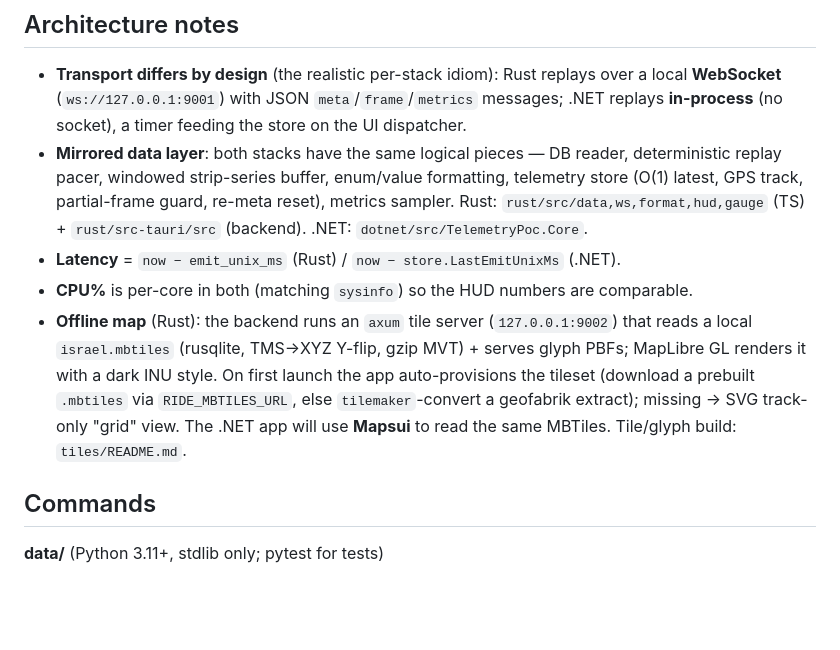
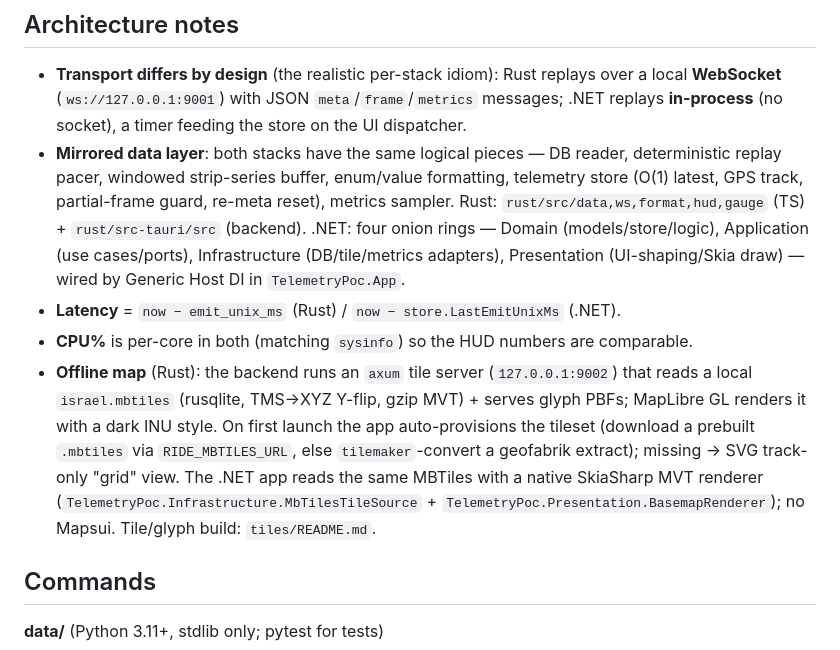
Before and after one commit to zabralex85/wpf-rust-compare-charts, a Markdown page: CLAUDE.md, the part around one of its changes. GitHub-like rendering; blank space fills up the shorter version.

```diff
--- a/CLAUDE.md
+++ b/CLAUDE.md
@@ -35,10 +35,10 @@ Default ride: ~30 channels @ 10 Hz, 12h. A committed `data/ride_small.db` (10s)
 ## Architecture notes
 
 - **Transport differs by design** (the realistic per-stack idiom): Rust replays over a local **WebSocket** (`ws://127.0.0.1:9001`) with JSON `meta`/`frame`/`metrics` messages; .NET replays **in-process** (no socket), a timer feeding the store on the UI dispatcher.
-- **Mirrored data layer**: both stacks have the same logical pieces — DB reader, deterministic replay pacer, windowed strip-series buffer, enum/value formatting, telemetry store (O(1) latest, GPS track, partial-frame guard, re-meta reset), metrics sampler. Rust: `rust/src/data,ws,format,hud,gauge` (TS) + `rust/src-tauri/src` (backend). .NET: `dotnet/src/TelemetryPoc.Core`.
+- **Mirrored data layer**: both stacks have the same logical pieces — DB reader, deterministic replay pacer, windowed strip-series buffer, enum/value formatting, telemetry store (O(1) latest, GPS track, partial-frame guard, re-meta reset), metrics sampler. Rust: `rust/src/data,ws,format,hud,gauge` (TS) + `rust/src-tauri/src` (backend). .NET: four onion rings — Domain (models/store/logic), Application (use cases/ports), Infrastructure (DB/tile/metrics adapters), Presentation (UI-shaping/Skia draw) — wired by Generic Host DI in `TelemetryPoc.App`.
 - **Latency** = `now − emit_unix_ms` (Rust) / `now − store.LastEmitUnixMs` (.NET).
 - **CPU%** is per-core in both (matching `sysinfo`) so the HUD numbers are comparable.
-- **Offline map** (Rust): the backend runs an `axum` tile server (`127.0.0.1:9002`) that reads a local `israel.mbtiles` (rusqlite, TMS→XYZ Y-flip, gzip MVT) + serves glyph PBFs; MapLibre GL renders it with a dark INU style. On first launch the app auto-provisions the tileset (download a prebuilt `.mbtiles` via `RIDE_MBTILES_URL`, else `tilemaker`-convert a geofabrik extract); missing → SVG track-only "grid" view. The .NET app will use **Mapsui** to read the same MBTiles. Tile/glyph build: `tiles/README.md`.
+- **Offline map** (Rust): the backend runs an `axum` tile server (`127.0.0.1:9002`) that reads a local `israel.mbtiles` (rusqlite, TMS→XYZ Y-flip, gzip MVT) + serves glyph PBFs; MapLibre GL renders it with a dark INU style. On first launch the app auto-provisions the tileset (download a prebuilt `.mbtiles` via `RIDE_MBTILES_URL`, else `tilemaker`-convert a geofabrik extract); missing → SVG track-only "grid" view. The .NET app reads the same MBTiles with a native SkiaSharp MVT renderer (`TelemetryPoc.Infrastructure.MbTilesTileSource` + `TelemetryPoc.Presentation.BasemapRenderer`); no Mapsui. Tile/glyph build: `tiles/README.md`.
 
 ## Commands
 
```
Also changed, not shown: other parts of CLAUDE.md (+5 -5 lines), dotnet/README.md (+10 -4 lines).
